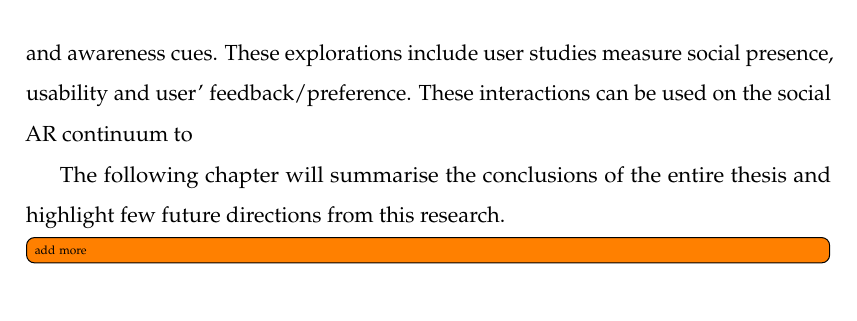
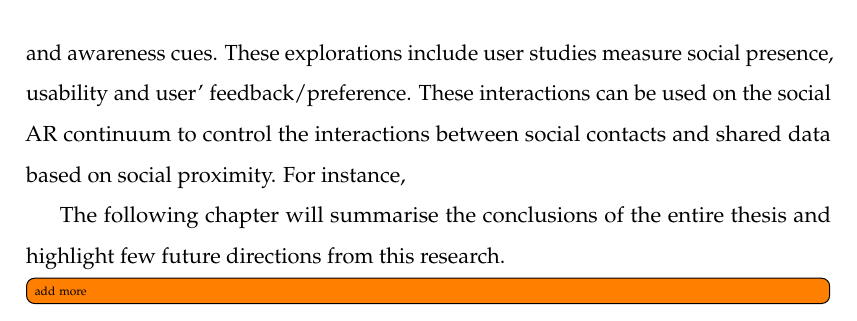
Before and after one commit to an83/Alaeddin-s-Thesis, a LaTeX thesis (main.tex, which reads Chapters/69-summary.tex): part of page 127 of 137, cut so that both start at the same text. Compiled offline with pdfLaTeX.

Commit message:
Update on Overleaf.

```diff
--- a/Chapters/69-summary.tex
+++ b/Chapters/69-summary.tex
@@ -1,6 +1,6 @@
 \section{Summary}
 
-This chapter explored different options of representing social interactions in AR including samples of 1) sharing annotations on panoramic video, 2) sharing 3D annotation using depth cameras, and 3) sharing 360 panoramic image with annotation and awareness cues. These explorations include user studies measure social presence, usability and user' feedback/preference. These interactions can be used on the social AR continuum to
+This chapter explored different options of representing social interactions in AR including samples of 1) sharing annotations on panoramic video, 2) sharing 3D annotation using depth cameras, and 3) sharing 360 panoramic image with annotation and awareness cues. These explorations include user studies measure social presence, usability and user' feedback/preference. These interactions can be used on the social AR continuum to control the interactions between social contacts and shared data based on social proximity. For instance,
 
 The following chapter will summarise the conclusions of the entire thesis and highlight few future directions from this research.
 
```
